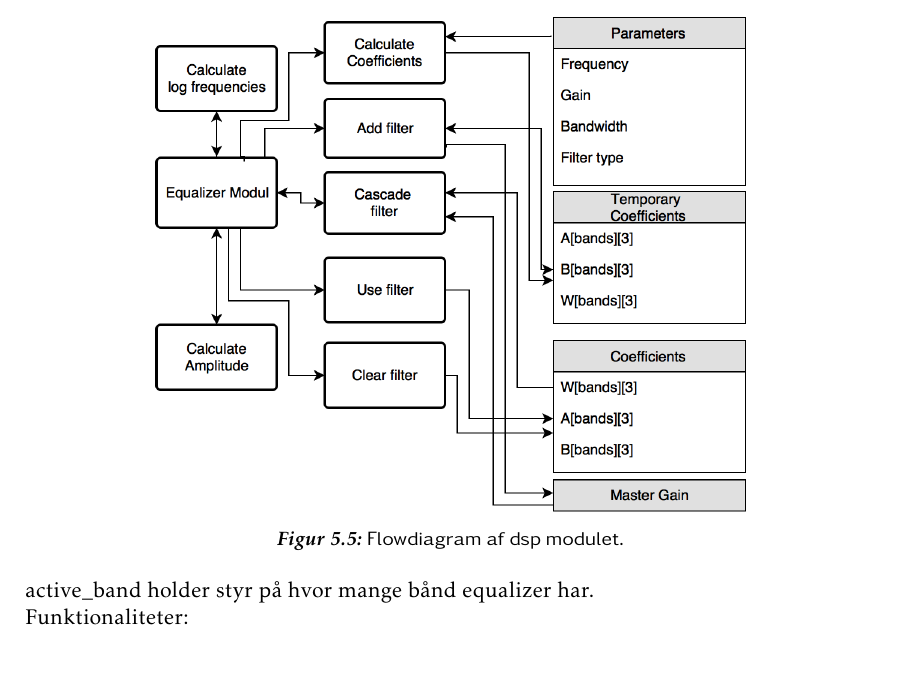
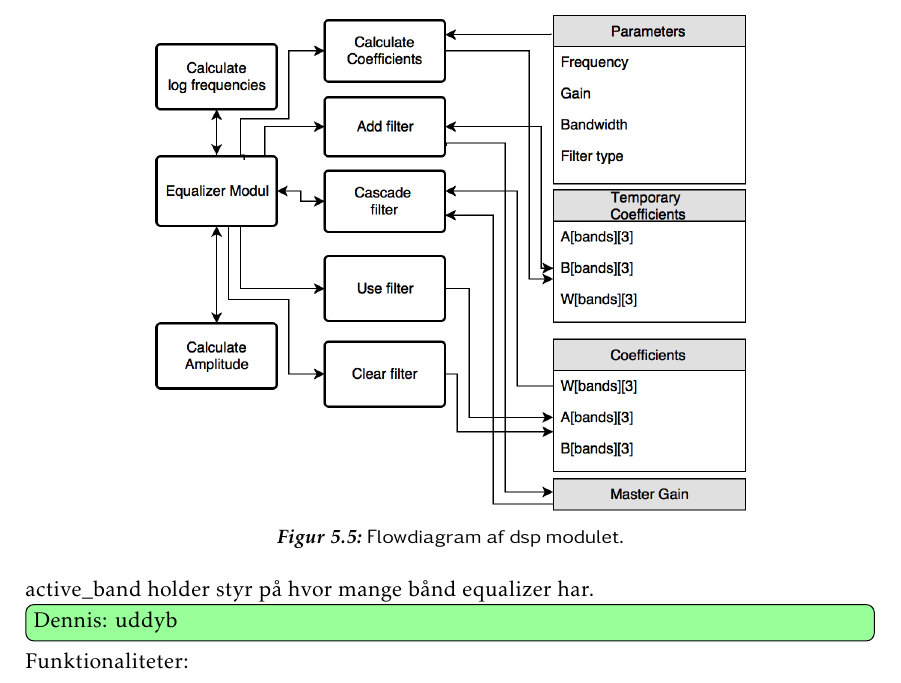
Before and after one commit to fraannk/sdu-gruppe3-2017, a LaTeX book (rapport.tex, which reads section/implementering.tex): part of page 46 of 69, cut so that both start at the same text. Compiled offline with pdfLaTeX.

Commit message:
implementering

```diff
--- a/section/implementering.tex
+++ b/section/implementering.tex
@@ -13,7 +13,7 @@ som kommunikerer med equalizer modulet.
 
 active\_band holder styr på hvor mange bånd equalizer har.
 
-
+\husk{Dennis}{uddyb}
 
 Funktionaliteter:
 \begin{itemize}[noitemsep,nolistsep]
```
